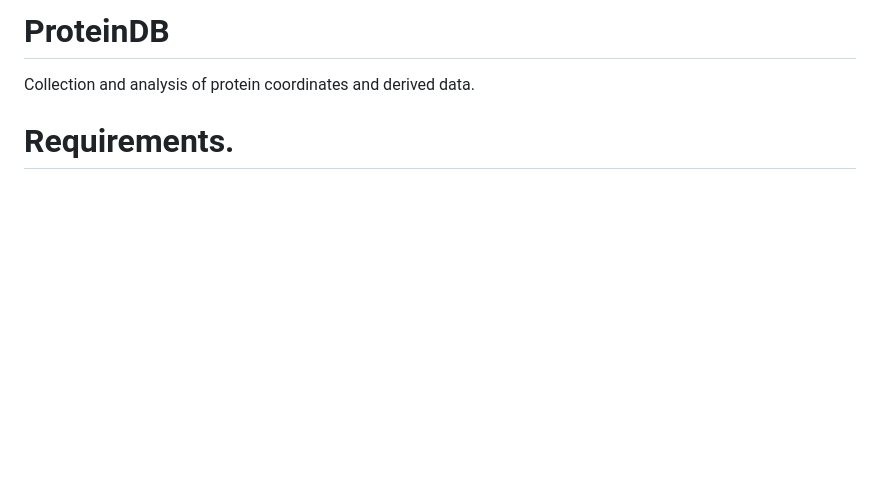
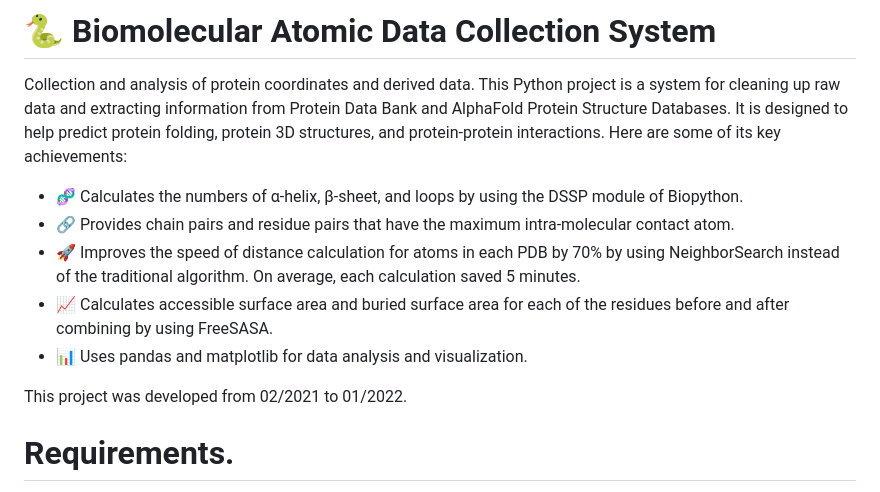
Before and after one commit to munakima/projects, a Markdown page: ProteinDB/README.md, the part around the change. GitHub-like rendering; blank space fills up the shorter version.

```diff
--- a/ProteinDB/README.md
+++ b/ProteinDB/README.md
@@ -1,5 +1,15 @@
-# ProteinDB
-Collection and analysis of protein coordinates and derived data.
+# :snake: Biomolecular Atomic Data Collection System
+
+Collection and analysis of protein coordinates and derived data. This Python project is a system for cleaning up raw data and extracting information from Protein Data Bank and AlphaFold Protein Structure Databases. It is designed to help predict protein folding, protein 3D structures, and protein-protein interactions. Here are some of its key achievements:
+
+- :dna: Calculates the numbers of α-helix, β-sheet, and loops by using the DSSP module of Biopython.
+- :link: Provides chain pairs and residue pairs that have the maximum intra-molecular contact atom.
+- :rocket: Improves the speed of distance calculation for atoms in each PDB by 70% by using NeighborSearch instead of the traditional algorithm. On average, each calculation saved 5 minutes.
+- :chart_with_upwards_trend: Calculates accessible surface area and buried surface area for each of the residues before and after combining by using FreeSASA.
+- :bar_chart: Uses pandas and matplotlib for data analysis and visualization.
+
+This project was developed from 02/2021 to 01/2022.
+
 
 # Requirements.
 
```
